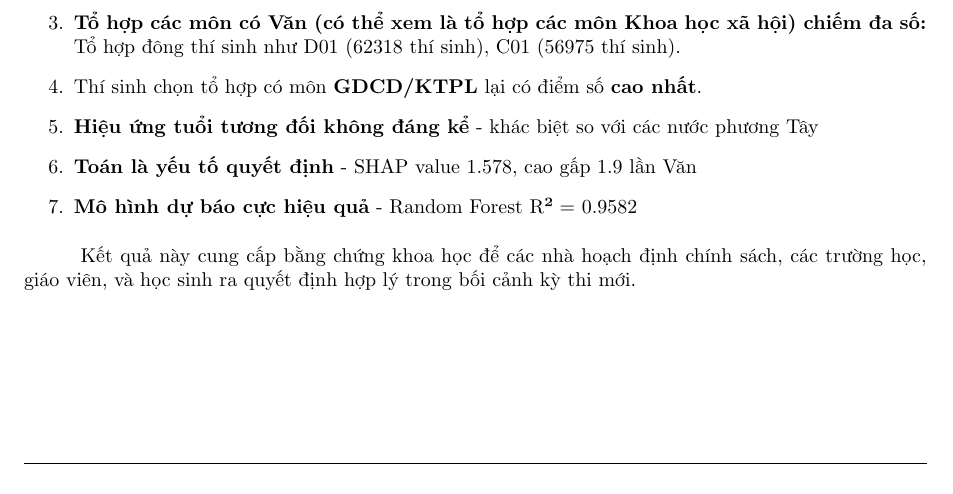
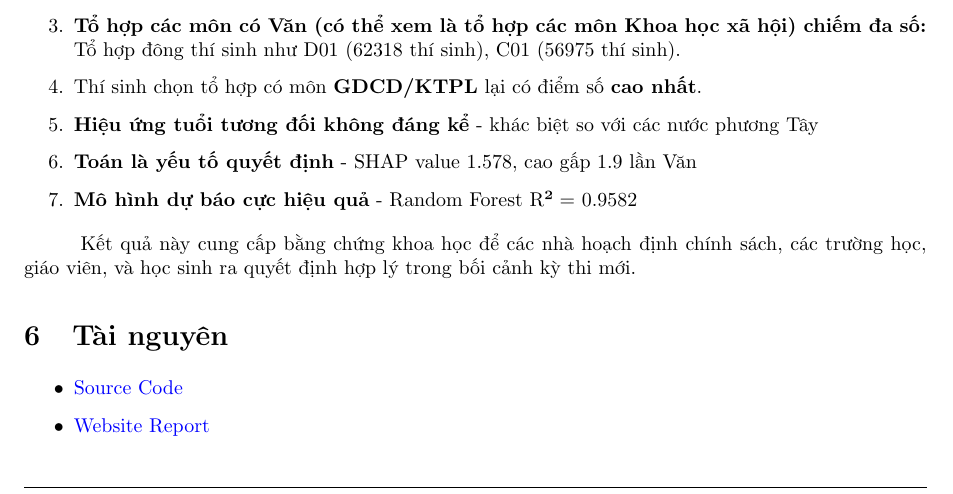
Before and after one commit to vohuka/DataMining-THPTQG2025, a LaTeX document (report/report.tex): part of page 40 of 40, cut so that both start at the same text. Compiled offline with pdfLaTeX.

Commit message:
final report

```diff
--- a/report/report.tex
+++ b/report/report.tex
@@ -1727,40 +1727,10 @@ Kỳ thi THPT 2025 tại TP. Hồ Chí Minh là một sự kiện có ý nghĩa
 
 Kết quả này cung cấp bằng chứng khoa học để các nhà hoạch định chính sách, các trường học, giáo viên, và học sinh ra quyết định hợp lý trong bối cảnh kỳ thi mới.
 
-
-%%%%%%%%%%%%%%%%%%%%%%%%%%%%%%%%%\
-% \newpage
-% \section{Tài liệu tham khảo}
-% %     \item \textbf{Cài đặt Node.js và npm}: Tải và cài đặt Node.js từ \href{https://nodejs.org/}{nodejs.org}. Kiểm tra phiên bản:
-% %     \begin{lstlisting}[language=bash]
-	% % node -v
-	% % npm -v
-	% %     \end{lstlisting}
-% \begin{thebibliography}{9}
-
-	% \bibitem{zuramai2025}
-	% Zuramai. (n.d.). \emph{Mazer: Bootstrap 5 Admin Dashboard Template}. \\
-	% \url{https://zuramai.github.io/mazer/docs/index.html} \\
-	% Demo: \url{https://zuramai.github.io/mazer/demo/index.html} \\
-	% (Truy cập ngày 09/05/2025).
-
-	% \bibitem{samsung2025}
-	% Samsung Electronics. (n.d.). \emph{Samsung Việt Nam - Trang chính thức}. \\
-	% \url{https://www.samsung.vn} \\
-	% (Truy cập ngày 09/05/2025).
-
-	% \bibitem{vuejs2025}
-	% Vue.js. (n.d.). \emph{Vue.js - The Progressive JavaScript Framework}. \\
-	% \url{https://vuejs.org} \\
-	% (Truy cập ngày 09/05/2025).
-
-	% \bibitem{php2025}
-	% PHP Group. (n.d.). \emph{PHP: Hypertext Preprocessor}. \\
-	% \url{https://www.php.net} \\
-	% (Truy cập ngày 09/05/2025).
-
-	% \end{thebibliography}
-
-
-% %\end{thebibliography}
+%%%%%%%%%%%%%%%%%%%%%%%%%%%%%%%%%%%
+\section{Tài nguyên}
+\begin{itemize}
+	\item \href{https://github.com/vohuka/DataMining-THPTQG2025/tree/master}{Source Code}
+	\item \href{https://data-mining-thptqg-2025.vercel.app/}{Website Report}
+\end{itemize}
 \end{document}
```
